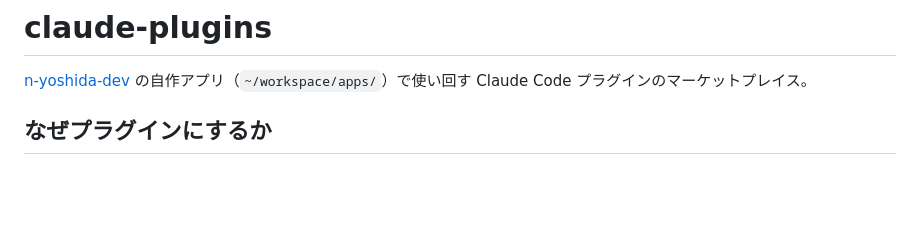
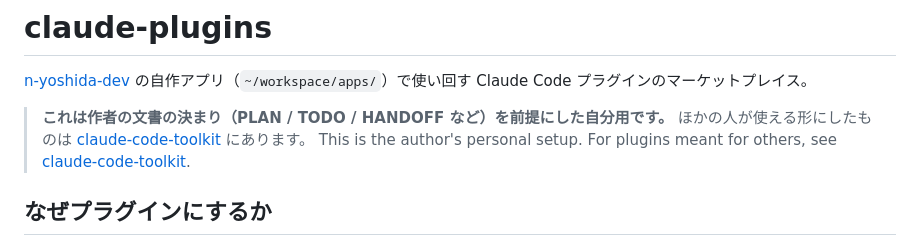
Before and after one commit to n-yoshida-dev/claude-plugins, a Markdown page: README.md, the part around the change. GitHub-like rendering; blank space fills up the shorter version.

Commit message:
README 冒頭に、自分用であることと公開用の claude-code-toolkit への案内を 1 行足す (#45)
Co-authored-by: Claude Opus 5.5 <noreply@anthropic.com>

```diff
--- a/README.md
+++ b/README.md
@@ -2,6 +2,9 @@
 
 [n-yoshida-dev](https://github.com/n-yoshida-dev) の自作アプリ（`~/workspace/apps/`）で使い回す
 Claude Code プラグインのマーケットプレイス。
+
+> **これは作者の文書の決まり（PLAN / TODO / HANDOFF など）を前提にした自分用です。** ほかの人が使える形にしたものは [claude-code-toolkit](https://github.com/n-yoshida-dev/claude-code-toolkit) にあります。
+> This is the author's personal setup. For plugins meant for others, see [claude-code-toolkit](https://github.com/n-yoshida-dev/claude-code-toolkit).
 
 ## なぜプラグインにするか
 
```
